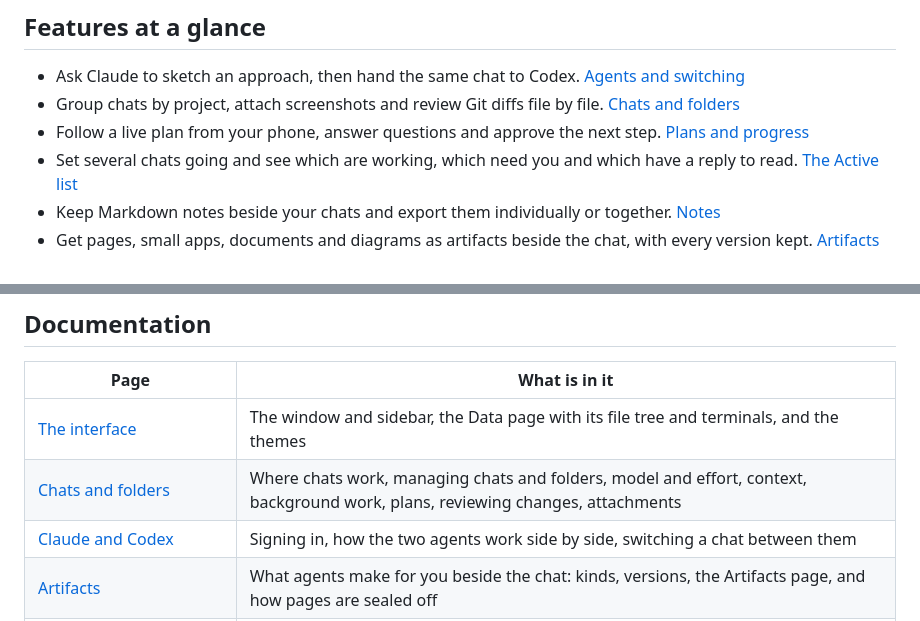
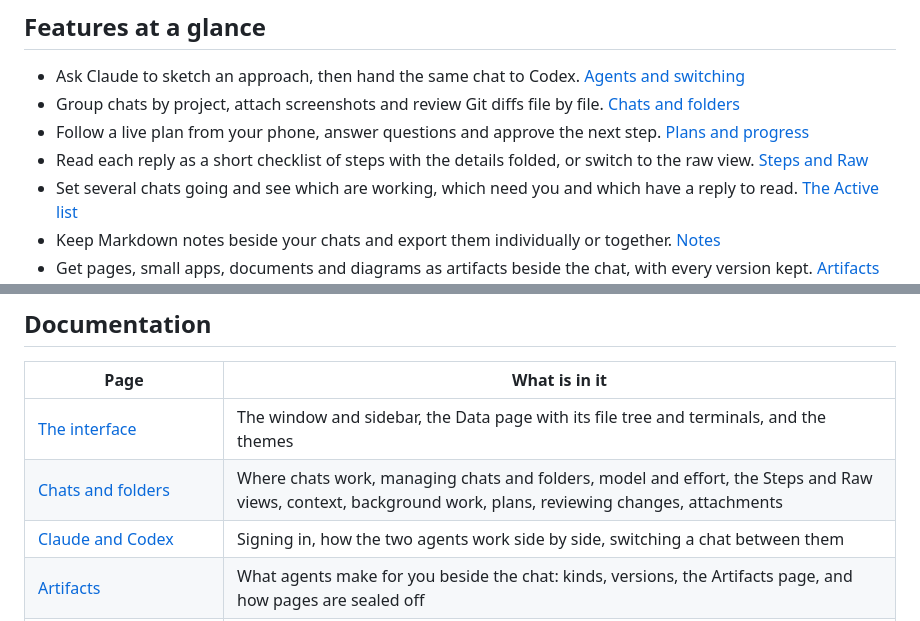
Before and after one commit to hreinn91/clack, a Markdown page: README.md, 2 parts joined by grey strips. Rendered like a GitHub page.

Commit message:
Clack supports steps

```diff
--- a/README.md
+++ b/README.md
@@ -10,6 +10,7 @@ from your browser, phone or desktop app while the agents run on your server.
 - Ask Claude to sketch an approach, then hand the same chat to Codex. [Agents and switching](docs/agents.md)
 - Group chats by project, attach screenshots and review Git diffs file by file. [Chats and folders](docs/chats.md)
 - Follow a live plan from your phone, answer questions and approve the next step. [Plans and progress](docs/chats.md#context-background-work-plans-and-changes)
+- Read each reply as a short checklist of steps with the details folded, or switch to the raw view. [Steps and Raw](docs/chats.md#steps-and-raw)
 - Set several chats going and see which are working, which need you and which have a reply to read. [The Active list](docs/chats.md#the-active-list)
 - Keep Markdown notes beside your chats and export them individually or together. [Notes](docs/notes.md)
 - Get pages, small apps, documents and diagrams as artifacts beside the chat, with every version kept. [Artifacts](docs/artifacts.md)
@@ -142,7 +143,7 @@ lives where, the settings, what the image holds, and using your SSH keys in it.
 | Page | What is in it |
 | --- | --- |
 | [The interface](docs/interface.md) | The window and sidebar, the Data page with its file tree and terminals, and the themes |
-| [Chats and folders](docs/chats.md) | Where chats work, managing chats and folders, model and effort, context, background work, plans, reviewing changes, attachments |
+| [Chats and folders](docs/chats.md) | Where chats work, managing chats and folders, model and effort, the Steps and Raw views, context, background work, plans, reviewing changes, attachments |
 | [Claude and Codex](docs/agents.md) | Signing in, how the two agents work side by side, switching a chat between them |
 | [Artifacts](docs/artifacts.md) | What agents make for you beside the chat: kinds, versions, the Artifacts page, and how pages are sealed off |
 | [Notes](docs/notes.md) | The notes tree, writing and preview, export |
```
Also changed, not shown: docs/artifacts.md (+3 -0 lines), docs/chats.md (+35 -3 lines), docs/images/screenshot-steps.png (added), 16 other files.
